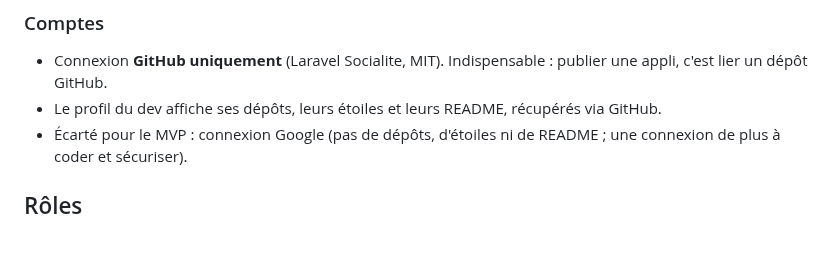
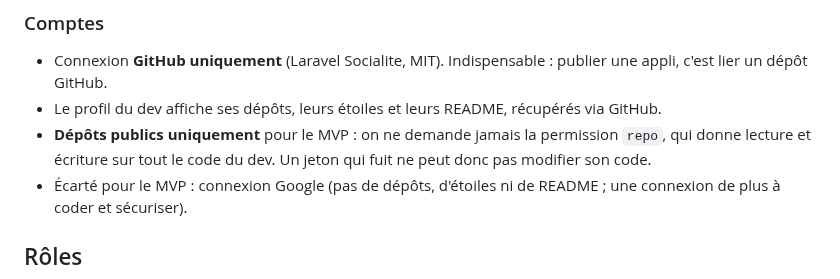
Before and after one commit to octavebahoun/Souk.dev, a Markdown page: DECISIONS.md, the part around the change. Drawn GitHub-style; blank space fills up the shorter version.

Commit message:
Limite le MVP aux dépôts GitHub publics
Co-Authored-By: Claude Opus 5.5 <noreply@anthropic.com>
Claude-Session: https://claude.ai/code/session_01VQmnEvhD2G43vU5yqE9MYq

```diff
--- a/DECISIONS.md
+++ b/DECISIONS.md
@@ -55,6 +55,7 @@ On liste uniquement les routes du MVP, ressource par ressource : **Comptes**, **
 
 - Connexion **GitHub uniquement** (Laravel Socialite, MIT). Indispensable : publier une appli, c'est lier un dépôt GitHub.
 - Le profil du dev affiche ses dépôts, leurs étoiles et leurs README, récupérés via GitHub.
+- **Dépôts publics uniquement** pour le MVP : on ne demande jamais la permission `repo`, qui donne lecture et écriture sur tout le code du dev. Un jeton qui fuit ne peut donc pas modifier son code.
 - Écarté pour le MVP : connexion Google (pas de dépôts, d'étoiles ni de README ; une connexion de plus à coder et sécuriser).
 
 ## Rôles
```
